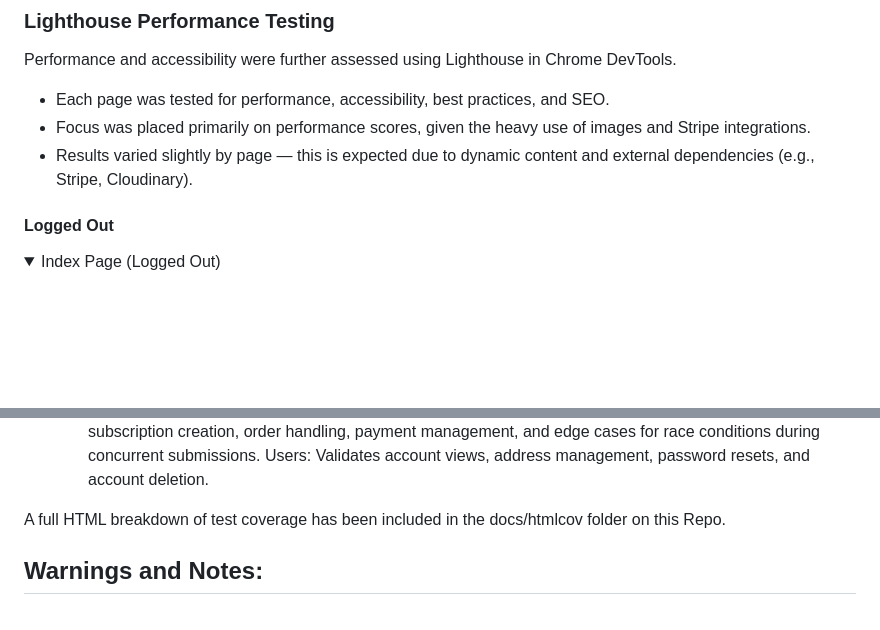
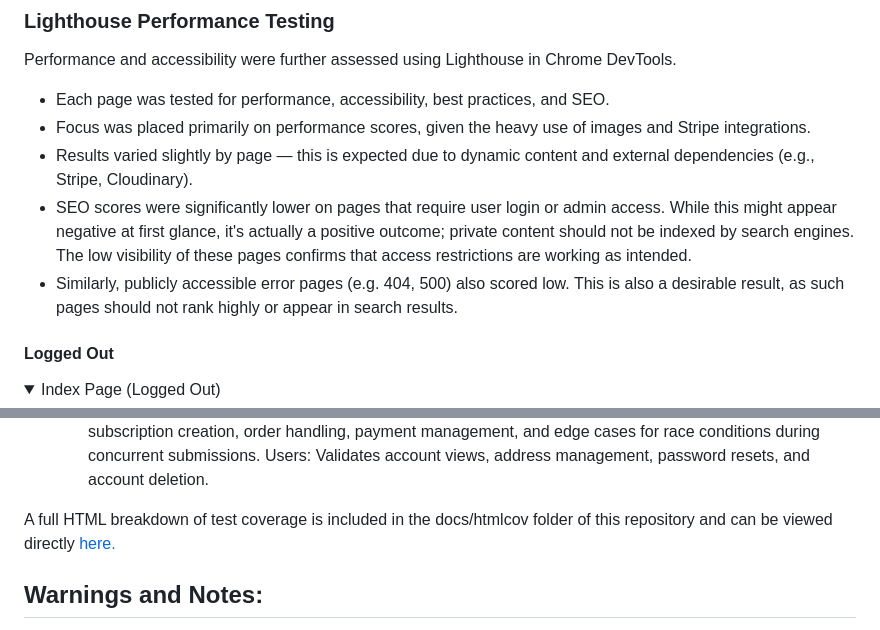
Before and after one commit to monkphin/HobbySub, a Markdown page: TESTING.md, 2 parts joined by grey strips. Rendered like a GitHub page; folded sections open; blank space fills up the shorter version.

Commit message:
Updated readme and testing pages

```diff
--- a/TESTING.md
+++ b/TESTING.md
@@ -470,7 +470,8 @@ Performance and accessibility were further assessed using Lighthouse in Chrome D
 - Each page was tested for performance, accessibility, best practices, and SEO.
 - Focus was placed primarily on performance scores, given the heavy use of images and Stripe integrations.
 - Results varied slightly by page — this is expected due to dynamic content and external dependencies (e.g., Stripe, Cloudinary).
-
+- SEO scores were significantly lower on pages that require user login or admin access. While this might appear negative at first glance, it's actually a positive outcome; private content should not be indexed by search engines. The low visibility of these pages confirms that access restrictions are working as intended.
+- Similarly, publicly accessible error pages (e.g. 404, 500) also scored low. This is also a desirable result, as such pages should not rank highly or appear in search results.
 
 #### Logged Out
 
@@ -902,7 +903,7 @@ The test suite is divided across different apps and core functionality:
     Users:
         Validates account views, address management, password resets, and account deletion.
 
-A full HTML breakdown of test coverage has been included in the docs/htmlcov folder on this Repo.
+A full HTML breakdown of test coverage is included in the docs/htmlcov folder of this repository and can be viewed directly [here.](https://monkphin.github.io/HobbySub/htmlcov/)
 
 ## Warnings and Notes:
 The test run completed successfully with 65 tests passing and 2 warnings:
```
Also changed, not shown: other parts of TESTING.md (+1 -1 lines).
